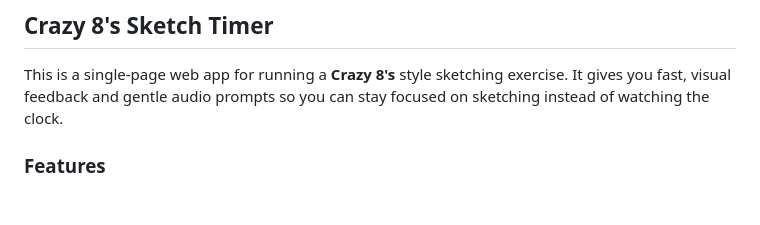
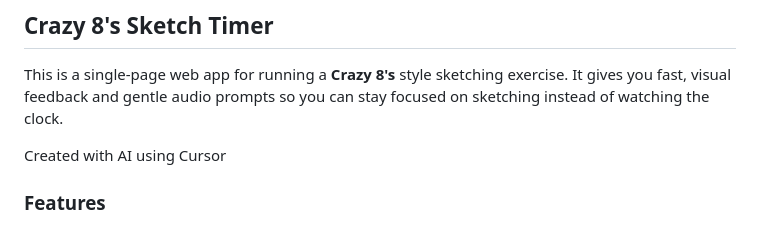
Before and after one commit to kvgcreative/crazy8-timer, a Markdown page: README.md, the part around the change. Rendered like a GitHub page; blank space fills up the shorter version.

```diff
--- a/README.md
+++ b/README.md
@@ -1,6 +1,8 @@
 ## Crazy 8's Sketch Timer
 
 This is a single‑page web app for running a **Crazy 8's** style sketching exercise. It gives you fast, visual feedback and gentle audio prompts so you can stay focused on sketching instead of watching the clock.
+
+Created with AI using Cursor
 
 ### Features
 
```
